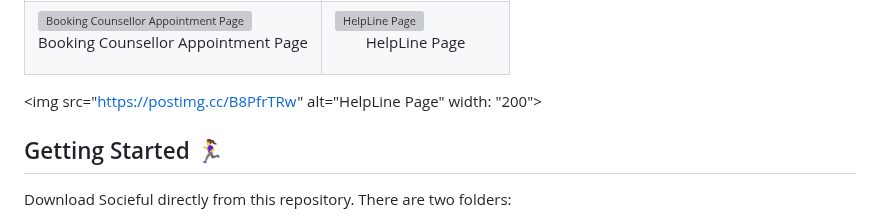
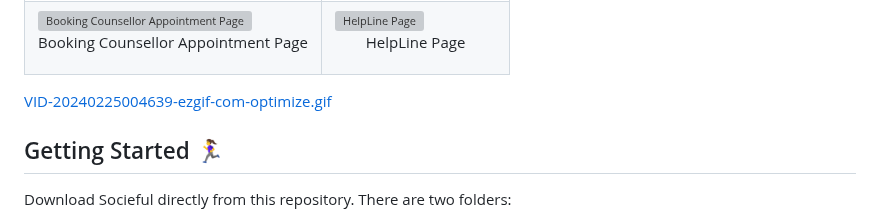
Before and after one commit to McFlurinivas/socieful, a Markdown page: README.md, the part around the change. GitHub-like rendering; grey boxes are pictures that could not be loaded.

```diff
--- a/README.md
+++ b/README.md
@@ -92,10 +92,7 @@ By choosing SOCIEFUL, you're not just using an app; you're joining a movement to
   </tr>
 </table>
 
-<div>
-
-  <img src="https://postimg.cc/B8PfrTRw" alt="HelpLine Page" width: "200">
-</div>
+[VID-20240225004639-ezgif-com-optimize.gif](https://postimg.cc/B8PfrTRw)
 
 ## Getting Started 🏃‍♀️
 
```
